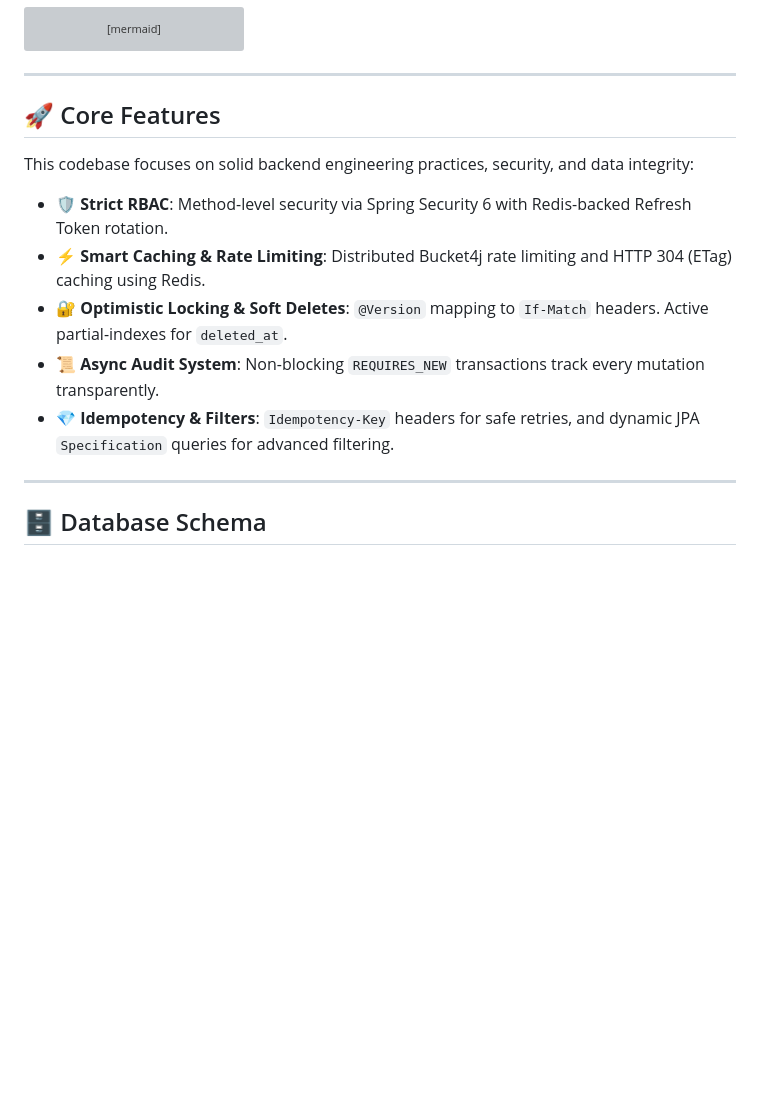
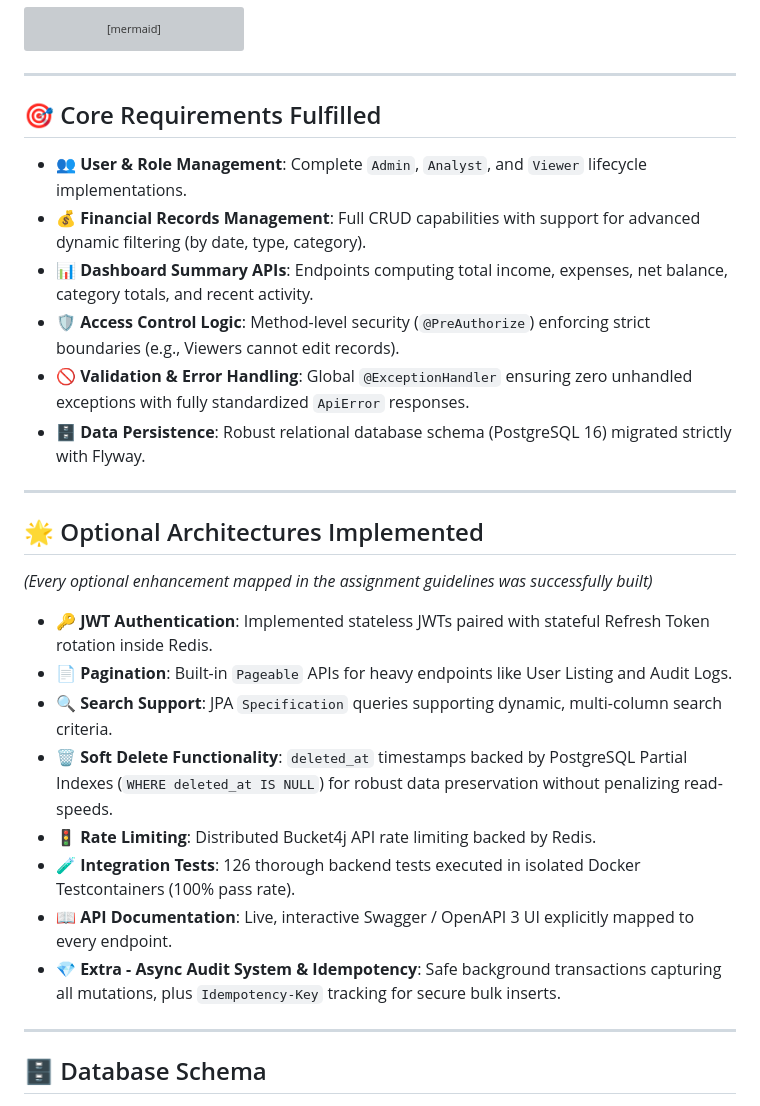
Before and after one commit to THARUN-RAJ-R/finance-dashboard, a Markdown page: README.md, the part around the change. GitHub-like rendering; blank space fills up the shorter version; grey boxes are pictures that could not be loaded.

Commit message:
docs: separate core functionality from optional enhancements per assessment criteria

```diff
--- a/README.md
+++ b/README.md
@@ -59,15 +59,28 @@ flowchart TD
 
 ---
 
-## 🚀 Core Features
+## 🎯 Core Requirements Fulfilled
 
-This codebase focuses on solid backend engineering practices, security, and data integrity:
+*   **👥 User & Role Management**: Complete `Admin`, `Analyst`, and `Viewer` lifecycle implementations.
+*   **💰 Financial Records Management**: Full CRUD capabilities with support for advanced dynamic filtering (by date, type, category).
+*   **📊 Dashboard Summary APIs**: Endpoints computing total income, expenses, net balance, category totals, and recent activity.
+*   **🛡️ Access Control Logic**: Method-level security (`@PreAuthorize`) enforcing strict boundaries (e.g., Viewers cannot edit records).
+*   **🚫 Validation & Error Handling**: Global `@ExceptionHandler` ensuring zero unhandled exceptions with fully standardized `ApiError` responses.
+*   **🗄️ Data Persistence**: Robust relational database schema (PostgreSQL 16) migrated strictly with Flyway.
 
-*   **🛡️ Strict RBAC**: Method-level security via Spring Security 6 with Redis-backed Refresh Token rotation.
-*   **⚡ Smart Caching & Rate Limiting**: Distributed Bucket4j rate limiting and HTTP 304 (ETag) caching using Redis.
-*   **🔐 Optimistic Locking & Soft Deletes**: `@Version` mapping to `If-Match` headers. Active partial-indexes for `deleted_at`.
-*   **📜 Async Audit System**: Non-blocking `REQUIRES_NEW` transactions track every mutation transparently.
-*   **💎 Idempotency & Filters**: `Idempotency-Key` headers for safe retries, and dynamic JPA `Specification` queries for advanced filtering.
+---
+
+## 🌟 Optional Architectures Implemented
+*(Every optional enhancement mapped in the assignment guidelines was successfully built)*
+
+*   **🔑 JWT Authentication**: Implemented stateless JWTs paired with stateful Refresh Token rotation inside Redis.
+*   **📄 Pagination**: Built-in `Pageable` APIs for heavy endpoints like User Listing and Audit Logs.
+*   **🔍 Search Support**: JPA `Specification` queries supporting dynamic, multi-column search criteria.
+*   **🗑️ Soft Delete Functionality**: `deleted_at` timestamps backed by PostgreSQL Partial Indexes (`WHERE deleted_at IS NULL`) for robust data preservation without penalizing read-speeds.
+*   **🚦 Rate Limiting**: Distributed Bucket4j API rate limiting backed by Redis.
+*   **🧪 Integration Tests**: 126 thorough backend tests executed in isolated Docker Testcontainers (100% pass rate).
+*   **📖 API Documentation**: Live, interactive Swagger / OpenAPI 3 UI explicitly mapped to every endpoint.
+*   **💎 Extra - Async Audit System & Idempotency**: Safe background transactions capturing all mutations, plus `Idempotency-Key` tracking for secure bulk inserts.
 
 ---
 
```
